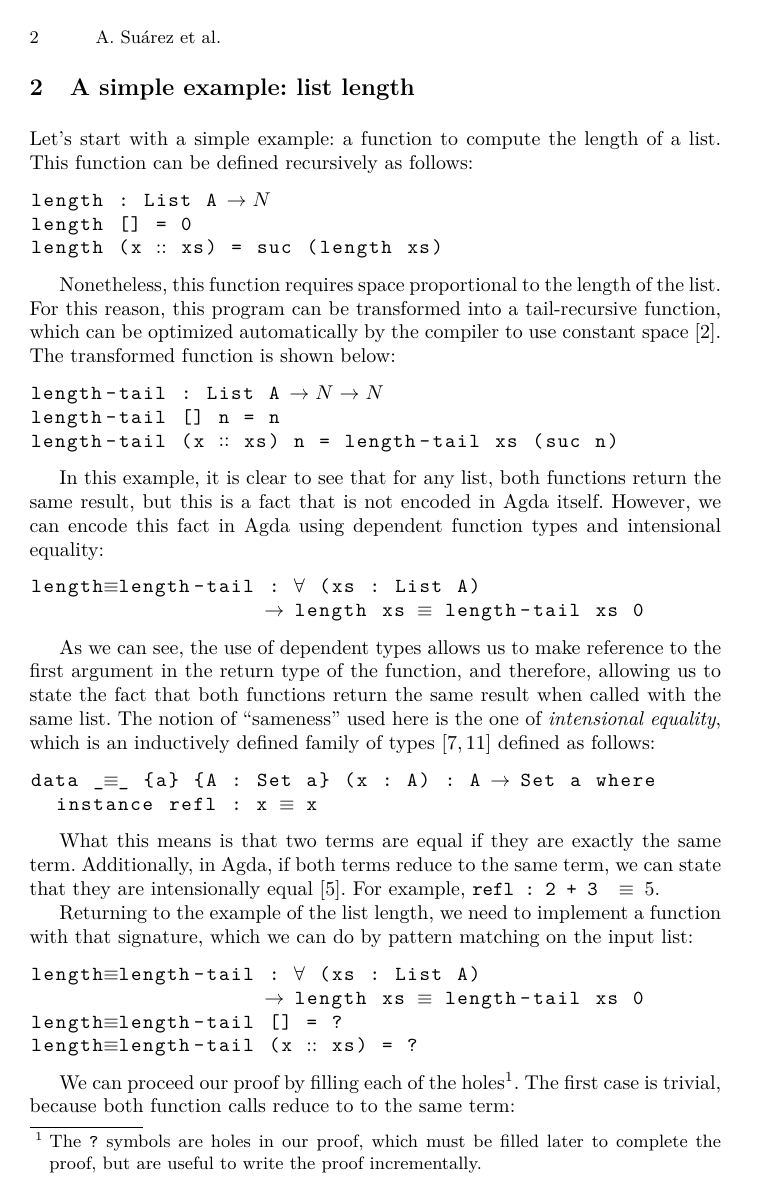
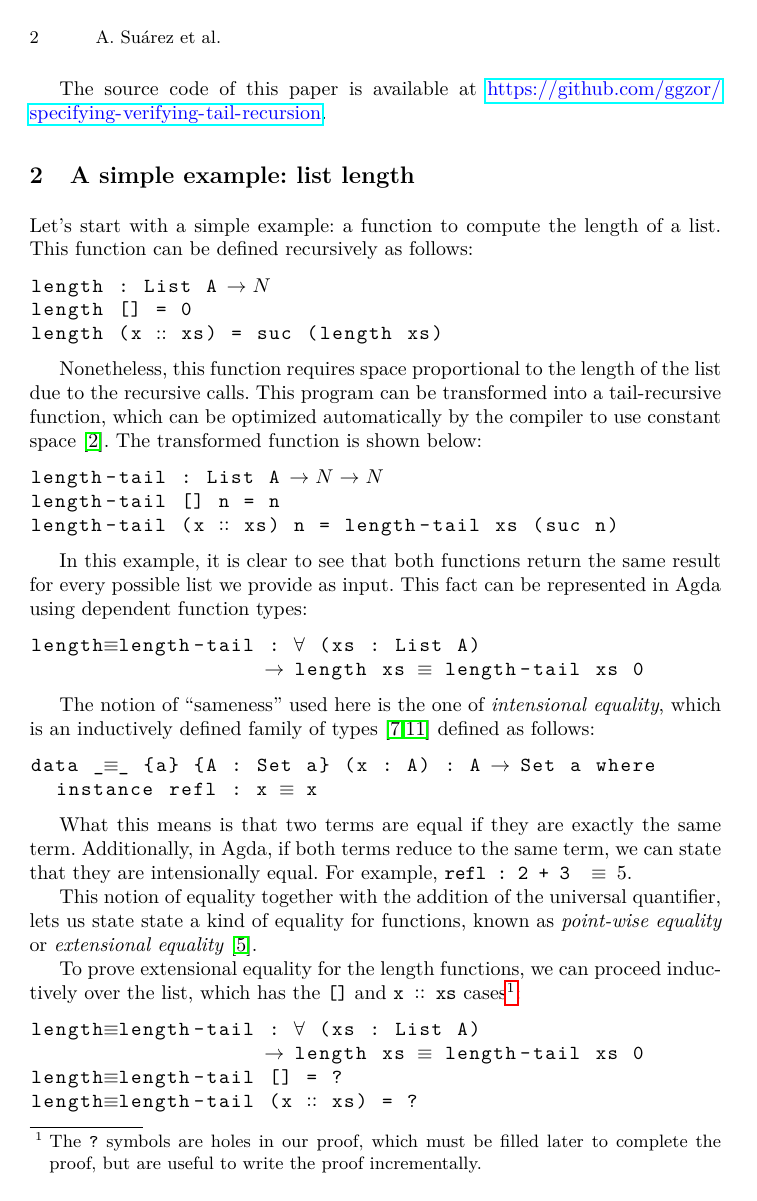
Before and after one commit to ivanmoreau/specifying-verifying-tail-recursion, a LaTeX thesis (specifying-verifying-tail-recursive.tex): page 2 of 13. The pictures show the PDF file specifying-verifying-tail-recursive.pdf that the author committed with the source.

Commit message:
Improve the readability of the first section

```diff
--- a/specifying-verifying-tail-recursive.tex
+++ b/specifying-verifying-tail-recursive.tex
@@ -84,6 +88,9 @@ the focus of this paper, in which dependently typed programming is used to devel
 strategy to prove extensional equality between the original recursive programs and their
 tail-recursive counterparts.
 
+The source code of this paper is available at
+\url{https://github.com/ggzor/specifying-verifying-tail-recursion}.
+
 \section{A simple example: list length}
 
 Let's start with a simple example: a function to compute the length of a list. This
@@ -91,24 +98,22 @@ function can be defined recursively as follows:
 
 \lstinputlisting[firstline=8, lastline=10]{code/Length.agda}
 
-Nonetheless, this function requires space proportional to the length of the list. For
-this reason, this program can be transformed into a tail-recursive function, which can be
-optimized automatically by the compiler to use constant space
+Nonetheless, this function requires space proportional to the length of the list due to
+the recursive calls. This program can be transformed into a tail-recursive function,
+which can be optimized automatically by the compiler to use constant space
 \cite{bauer2003compilation}. The transformed function is shown below:
 
 \lstinputlisting[firstline=12, lastline=14]{code/Length.agda}
 
-In this example, it is clear to see that for any list, both functions return the same
-result, but this is a fact that is not encoded in Agda itself. However, we can encode
-this fact in Agda using dependent function types and intensional equality:
+In this example, it is clear to see that both functions return the same result for every
+possible list we provide as input. This fact can be represented in Agda using dependent
+function types:
 
 \lstinputlisting[firstline=34, lastline=35]{code/Length.agda}
 
-As we can see, the use of dependent types allows us to make reference to the first
-argument in the return type of the function, and therefore, allowing us to state the fact
-that both functions return the same result when called with the same list. The notion of
-``sameness'' used here is the one of \emph{intensional equality}, which is an inductively
-defined family of types \cite{dybjer1994inductive,mu2008algebra} defined as follows:
+The notion of ``sameness'' used here is the one of \emph{intensional equality}, which is
+an inductively defined family of types \cite{dybjer1994inductive,mu2008algebra} defined
+as follows:
 
 \begin{lstlisting}
 data _≡_ {a} {A : Set a} (x : A) : A → Set a where
@@ -117,11 +122,17 @@ data _≡_ {a} {A : Set a} (x : A) : A → Set a where
 
 What this means is that two terms are equal if they are exactly the same term.
 Additionally, in Agda, if both terms reduce to the same term, we can state that they are
-intensionally equal \cite{botta2021extensional}. For example, \lstinline{refl : 2 + 3 ≡
+intensionally equal. For example, \lstinline{refl : 2 + 3 ≡
 5}.
 
-Returning to the example of the list length, we need to implement a function with that
-signature, which we can do by pattern matching on the input list:
+This notion of equality together with the addition of the universal quantifier, lets us
+state state a kind of equality for functions, known as \emph{point-wise equality} or
+\emph{extensional equality} \cite{botta2021extensional}.
+
+To prove extensional equality for the length functions, we can proceed inductively over
+the list, which has the \lstinline{[]} and \lstinline{x∷xs} cases\footnote{The \lstinline{?} symbols
+are holes in our proof, which must be filled later to complete the proof, but are useful
+to write the proof incrementally.}:
 
 \begin{lstlisting}
 length≡length-tail : ∀ (xs : List A)
@@ -130,10 +141,8 @@ length≡length-tail [] = ?
 length≡length-tail (x ∷ xs) = ?
 \end{lstlisting}
 
-We can proceed our proof by filling each of the holes\footnote{The \lstinline{?} symbols
-are holes in our proof, which must be filled later to complete the proof, but are useful
-to write the proof incrementally.}. The first case is trivial, because both function
-calls reduce to to the same term:
+The base case is trivial, because both sides of the equality in the result type reduce to
+to the same term:
 
 \begin{align*}
   \lstinline{length []} &= \lstinline{0} & \text{(by definition)} \\
@@ -292,6 +307,6 @@ The base case is trivial, because replacing the \lstinline{xs} argument with
 \lstinline{n + p} is reached.
 
-The inductive case is more interesting, reducing both sides of the equation proceeds as
+The inductive case is more interesting. Reducing both sides of the equation proceeds as
 follows:
 
 \begin{align*}
```
Also changed, not shown: specifying-verifying-tail-recursive.pdf, specifying-verifying-tail-recursive.tex (39 more changed lines).
